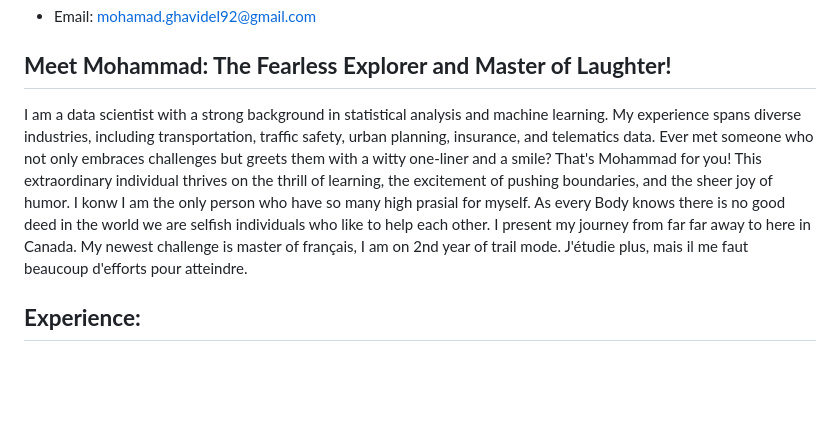
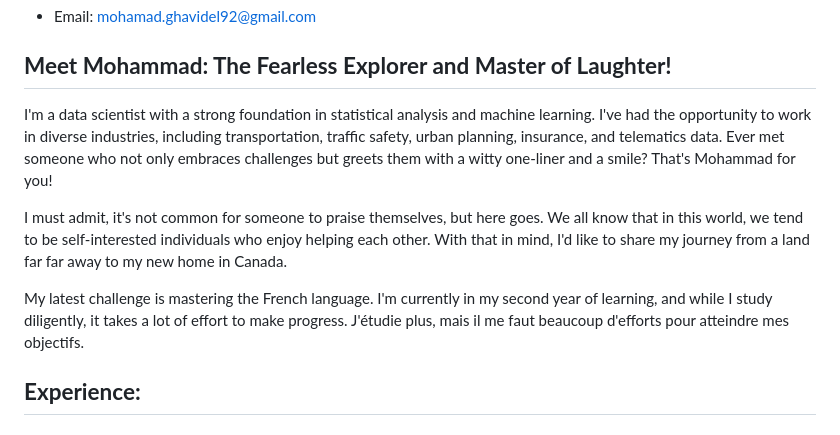
Before and after one commit to Slmaking/Slmaking.github.io, a Markdown page: README.md, the part around the change. Rendered like a GitHub page; blank space fills up the shorter version.

```diff
--- a/README.md
+++ b/README.md
@@ -15,9 +15,11 @@
 ## **Meet Mohammad: The Fearless Explorer and Master of Laughter!**
 
 
-I am a data scientist with a strong background in statistical analysis and machine learning.  My experience spans diverse industries, including transportation, traffic safety, urban planning, insurance, and telematics data. Ever met someone who not only embraces challenges but greets them with a witty one-liner and a smile? That's Mohammad for you! This extraordinary individual thrives on the thrill of learning, the excitement of pushing boundaries, and the sheer joy of humor. I konw I am the only person who have so many high prasial for myself. As every Body knows there is no good deed in the world we are selfish individuals who like to help each other. I present my journey from far far away to here in Canada.
-My newest challenge is master of français, I am on 2nd year of trail mode. J'étudie plus, mais il me faut beaucoup d'efforts pour atteindre.
+I'm a data scientist with a strong foundation in statistical analysis and machine learning. I've had the opportunity to work in diverse industries, including transportation, traffic safety, urban planning, insurance, and telematics data. Ever met someone who not only embraces challenges but greets them with a witty one-liner and a smile? That's Mohammad for you!
 
+I must admit, it's not common for someone to praise themselves, but here goes. We all know that in this world, we tend to be self-interested individuals who enjoy helping each other. With that in mind, I'd like to share my journey from a land far far away to my new home in Canada.
+
+My latest challenge is mastering the French language. I'm currently in my second year of learning, and while I study diligently, it takes a lot of effort to make progress. J'étudie plus, mais il me faut beaucoup d'efforts pour atteindre mes objectifs.
 
 
 ## **Experience:**
```
